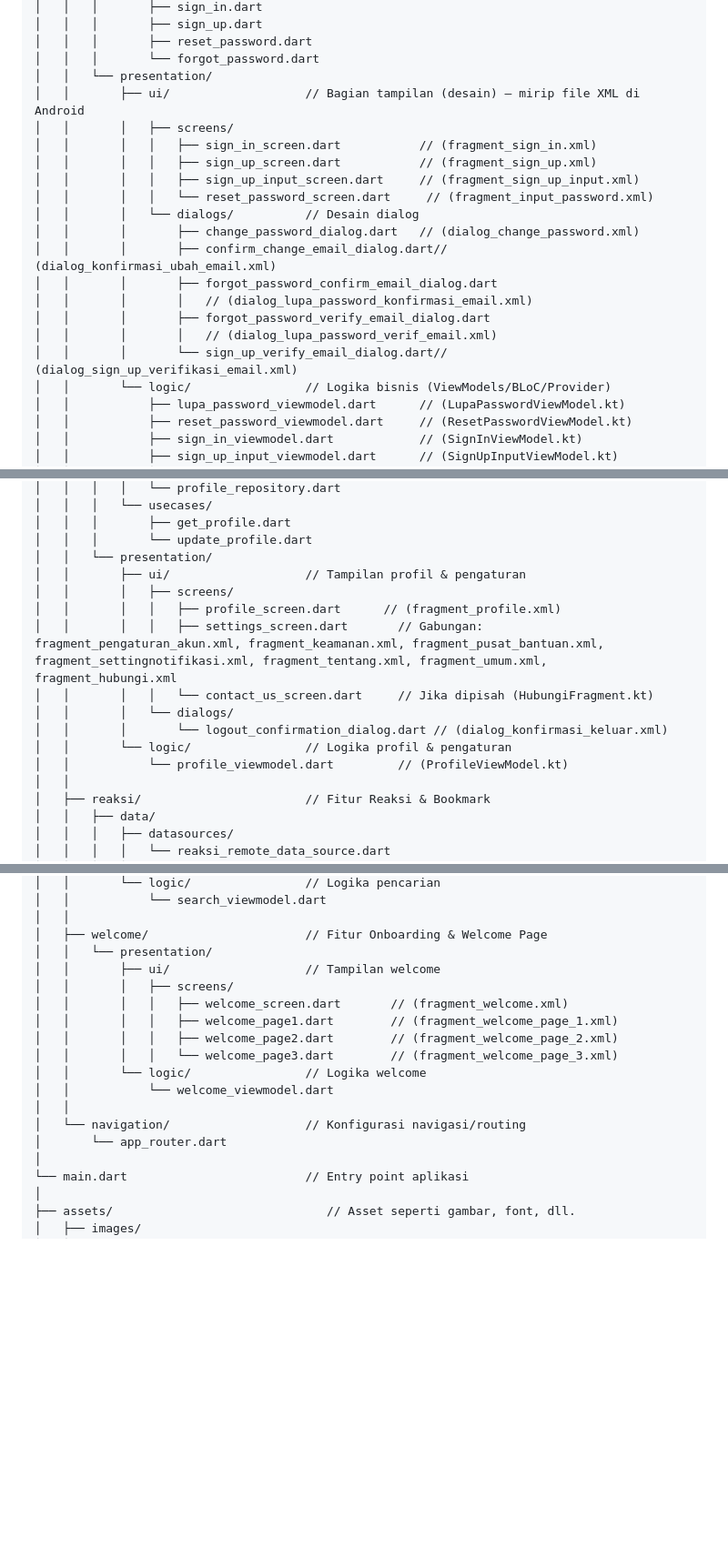
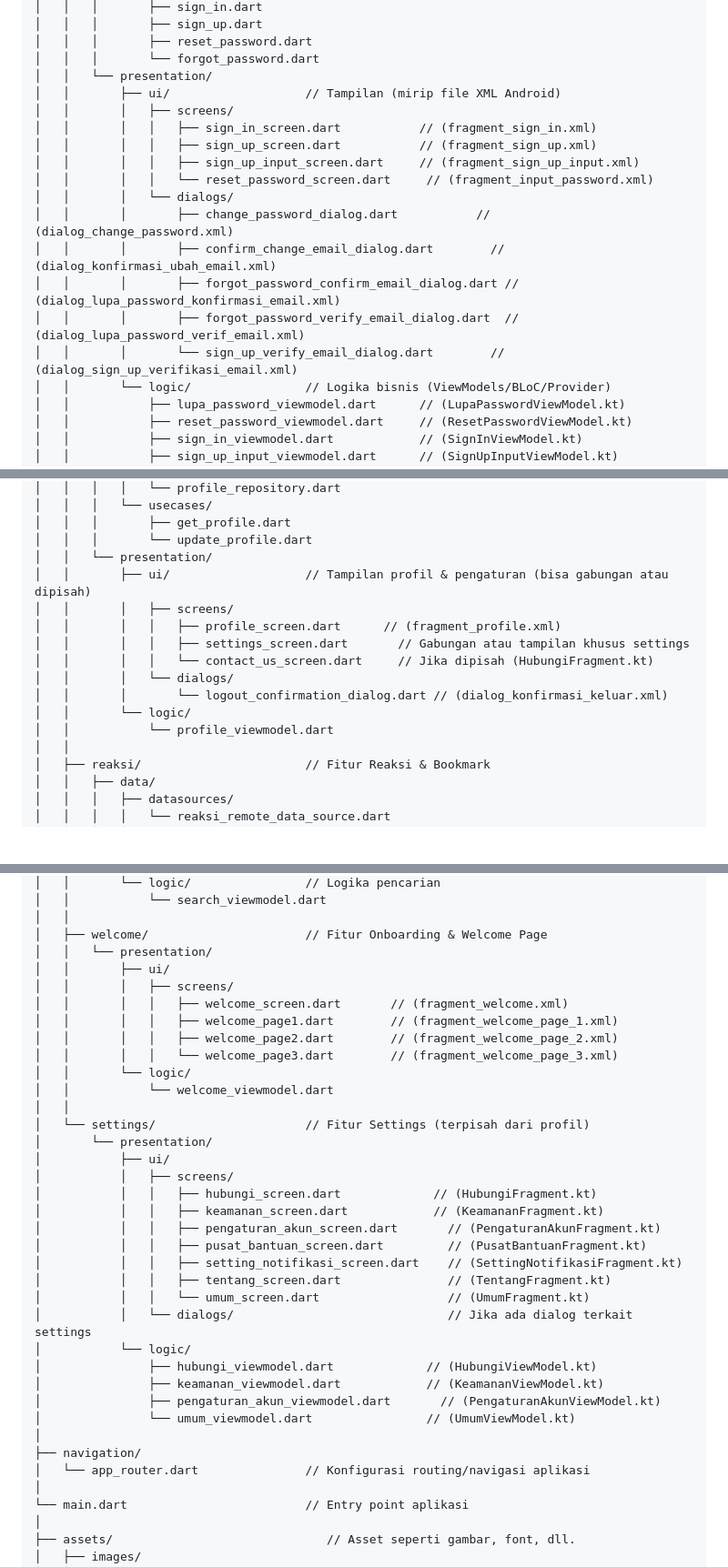
Before and after one commit to DevMossTeam/MediaExplant-Mobile, a Markdown page: README.md, 3 parts joined by grey strips. Shown: that part at 91% size. Drawn GitHub-style; blank space fills up the shorter version.

```diff
--- a/README.md
+++ b/README.md
@@ -42,20 +42,18 @@ lib/
 │   │   │       ├── reset_password.dart
 │   │   │       └── forgot_password.dart
 │   │   └── presentation/
-│   │       ├── ui/                   // Bagian tampilan (desain) – mirip file XML di Android
+│   │       ├── ui/                   // Tampilan (mirip file XML Android)
 │   │       │   ├── screens/
 │   │       │   │   ├── sign_in_screen.dart           // (fragment_sign_in.xml)
 │   │       │   │   ├── sign_up_screen.dart           // (fragment_sign_up.xml)
 │   │       │   │   ├── sign_up_input_screen.dart     // (fragment_sign_up_input.xml)
 │   │       │   │   └── reset_password_screen.dart     // (fragment_input_password.xml)
-│   │       │   └── dialogs/          // Desain dialog
-│   │       │       ├── change_password_dialog.dart   // (dialog_change_password.xml)
-│   │       │       ├── confirm_change_email_dialog.dart// (dialog_konfirmasi_ubah_email.xml)
-│   │       │       ├── forgot_password_confirm_email_dialog.dart
-│   │       │       │   // (dialog_lupa_password_konfirmasi_email.xml)
-│   │       │       ├── forgot_password_verify_email_dialog.dart
-│   │       │       │   // (dialog_lupa_password_verif_email.xml)
-│   │       │       └── sign_up_verify_email_dialog.dart// (dialog_sign_up_verifikasi_email.xml)
+│   │       │   └── dialogs/
+│   │       │       ├── change_password_dialog.dart           // (dialog_change_password.xml)
+│   │       │       ├── confirm_change_email_dialog.dart        // (dialog_konfirmasi_ubah_email.xml)
+│   │       │       ├── forgot_password_confirm_email_dialog.dart // (dialog_lupa_password_konfirmasi_email.xml)
+│   │       │       ├── forgot_password_verify_email_dialog.dart  // (dialog_lupa_password_verif_email.xml)
+│   │       │       └── sign_up_verify_email_dialog.dart        // (dialog_sign_up_verifikasi_email.xml)
 │   │       └── logic/                // Logika bisnis (ViewModels/BLoC/Provider)
 │   │           ├── lupa_password_viewmodel.dart      // (LupaPasswordViewModel.kt)
 │   │           ├── reset_password_viewmodel.dart     // (ResetPasswordViewModel.kt)
@@ -178,15 +176,15 @@ lib/
 │   │   │       ├── get_profile.dart
 │   │   │       └── update_profile.dart
 │   │   └── presentation/
-│   │       ├── ui/                   // Tampilan profil & pengaturan
+│   │       ├── ui/                   // Tampilan profil & pengaturan (bisa gabungan atau dipisah)
 │   │       │   ├── screens/
 │   │       │   │   ├── profile_screen.dart      // (fragment_profile.xml)
-│   │       │   │   ├── settings_screen.dart       // Gabungan: fragment_pengaturan_akun.xml, fragment_keamanan.xml, fragment_pusat_bantuan.xml, fragment_settingnotifikasi.xml, fragment_tentang.xml, fragment_umum.xml, fragment_hubungi.xml
+│   │       │   │   ├── settings_screen.dart       // Gabungan atau tampilan khusus settings
 │   │       │   │   └── contact_us_screen.dart     // Jika dipisah (HubungiFragment.kt)
 │   │       │   └── dialogs/
 │   │       │       └── logout_confirmation_dialog.dart // (dialog_konfirmasi_keluar.xml)
-│   │       └── logic/                // Logika profil & pengaturan
-│   │           └── profile_viewmodel.dart         // (ProfileViewModel.kt)
+│   │       └── logic/
+│   │           └── profile_viewmodel.dart
 │   │
 │   ├── reaksi/                       // Fitur Reaksi & Bookmark
 │   │   ├── data/
@@ -267,17 +265,35 @@ lib/
 │   │
 │   ├── welcome/                      // Fitur Onboarding & Welcome Page
 │   │   └── presentation/
-│   │       ├── ui/                   // Tampilan welcome
+│   │       ├── ui/
 │   │       │   ├── screens/
 │   │       │   │   ├── welcome_screen.dart       // (fragment_welcome.xml)
 │   │       │   │   ├── welcome_page1.dart        // (fragment_welcome_page_1.xml)
 │   │       │   │   ├── welcome_page2.dart        // (fragment_welcome_page_2.xml)
 │   │       │   │   └── welcome_page3.dart        // (fragment_welcome_page_3.xml)
-│   │       └── logic/                // Logika welcome
+│   │       └── logic/
 │   │           └── welcome_viewmodel.dart
 │   │
-│   └── navigation/                   // Konfigurasi navigasi/routing
-│       └── app_router.dart
+│   └── settings/                     // Fitur Settings (terpisah dari profil)
+│       └── presentation/
+│           ├── ui/
+│           │   ├── screens/
+│           │   │   ├── hubungi_screen.dart             // (HubungiFragment.kt)
+│           │   │   ├── keamanan_screen.dart            // (KeamananFragment.kt)
+│           │   │   ├── pengaturan_akun_screen.dart       // (PengaturanAkunFragment.kt)
+│           │   │   ├── pusat_bantuan_screen.dart         // (PusatBantuanFragment.kt)
+│           │   │   ├── setting_notifikasi_screen.dart    // (SettingNotifikasiFragment.kt)
+│           │   │   ├── tentang_screen.dart               // (TentangFragment.kt)
+│           │   │   └── umum_screen.dart                  // (UmumFragment.kt)
+│           │   └── dialogs/                              // Jika ada dialog terkait settings
+│           └── logic/
+│               ├── hubungi_viewmodel.dart             // (HubungiViewModel.kt)
+│               ├── keamanan_viewmodel.dart            // (KeamananViewModel.kt)
+│               ├── pengaturan_akun_viewmodel.dart       // (PengaturanAkunViewModel.kt)
+│               └── umum_viewmodel.dart                // (UmumViewModel.kt)
+│
+├── navigation/
+│   └── app_router.dart               // Konfigurasi routing/navigasi aplikasi
 │
 └── main.dart                         // Entry point aplikasi
 │
```
Also changed, not shown: other parts of README.md (+7 -7 lines).
